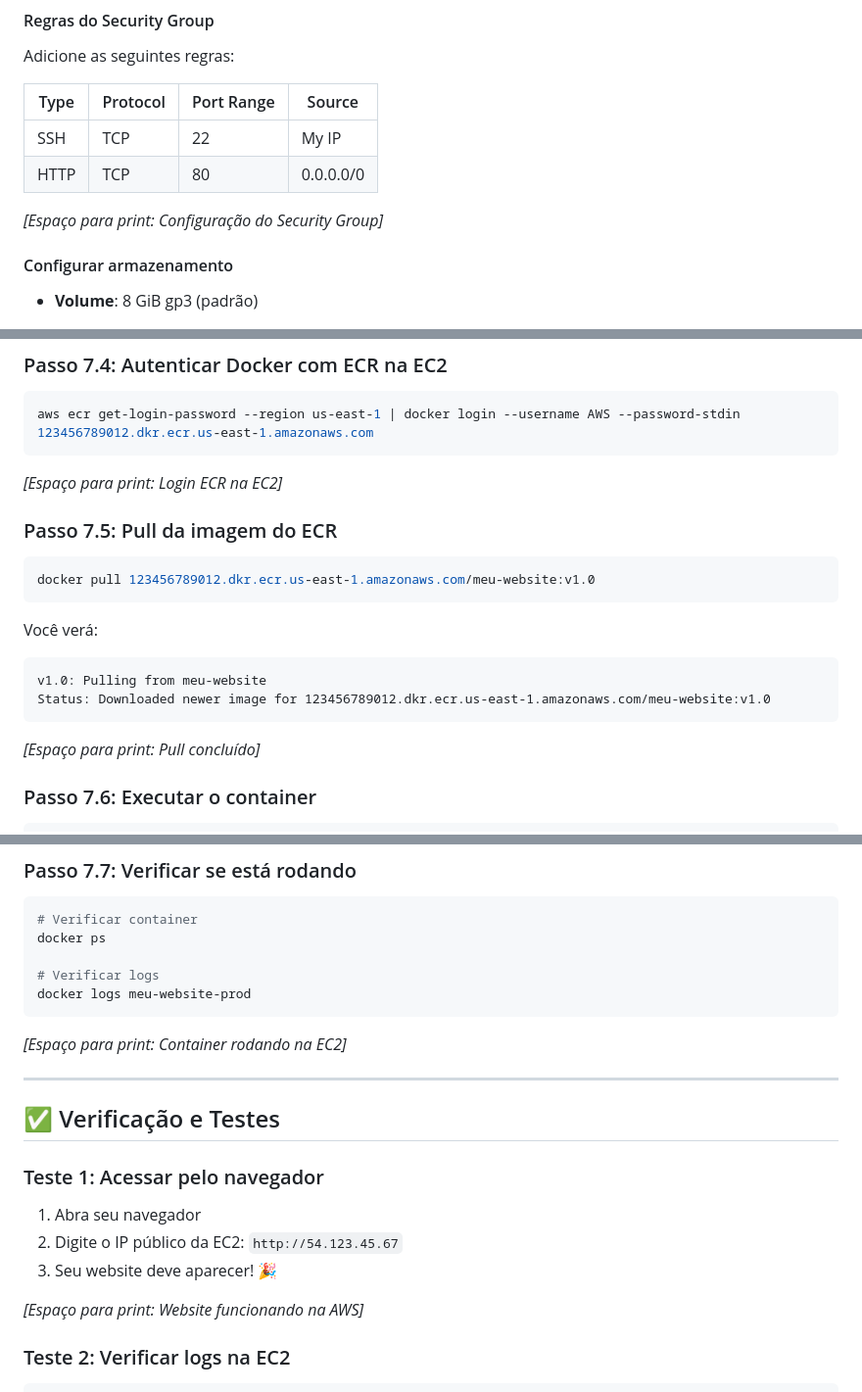
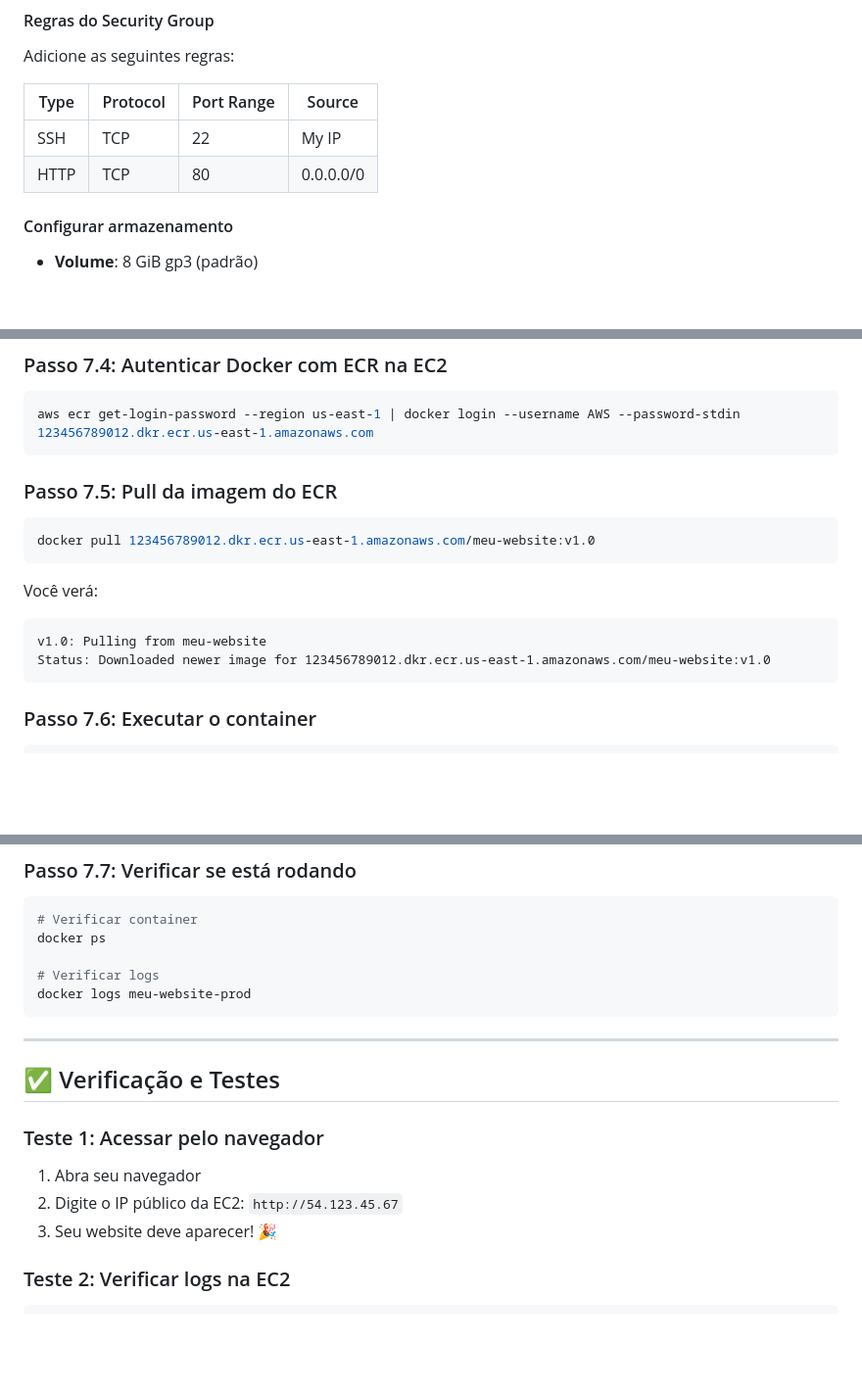
Before and after one commit to gallomatheus/devops-static-website-deployment, a Markdown page: projeto-devops-fase-1/README.md, 3 parts joined by grey strips. Shown at 98% size. Rendered like a GitHub page; blank space fills up the shorter version.

````diff
--- a/projeto-devops-fase-1/README.md
+++ b/projeto-devops-fase-1/README.md
@@ -351,7 +361,7 @@ Adicione as seguintes regras:
 | SSH  | TCP      | 22         | My IP  |
 | HTTP | TCP      | 80         | 0.0.0.0/0 |
 
-*[Espaço para print: Configuração do Security Group]*
+
 
 #### Configurar armazenamento
 - **Volume**: 8 GiB gp3 (padrão)
@@ -460,7 +480,7 @@ ssh -i meu-website-key.pem ec2-user@54.123.45.67
 aws ecr get-login-password --region us-east-1 | docker login --username AWS --password-stdin 123456789012.dkr.ecr.us-east-1.amazonaws.com
 ```
 
-*[Espaço para print: Login ECR na EC2]*
+
 
 ### Passo 7.5: Pull da imagem do ECR
 
@@ -474,7 +494,6 @@ v1.0: Pulling from meu-website
 Status: Downloaded newer image for 123456789012.dkr.ecr.us-east-1.amazonaws.com/meu-website:v1.0
 ```
 
-*[Espaço para print: Pull concluído]*
 
 ### Passo 7.6: Executar o container
 
@@ -496,7 +515,7 @@ docker ps
 docker logs meu-website-prod
 ```
 
-*[Espaço para print: Container rodando na EC2]*
+
 
 ---
 
@@ -508,7 +527,7 @@ docker logs meu-website-prod
 2. Digite o IP público da EC2: `http://54.123.45.67`
 3. Seu website deve aparecer! 🎉
 
-*[Espaço para print: Website funcionando na AWS]*
+
 
 ### Teste 2: Verificar logs na EC2
 
````
Also changed, not shown: other parts of projeto-devops-fase-1/README.md (+34 -14 lines).
